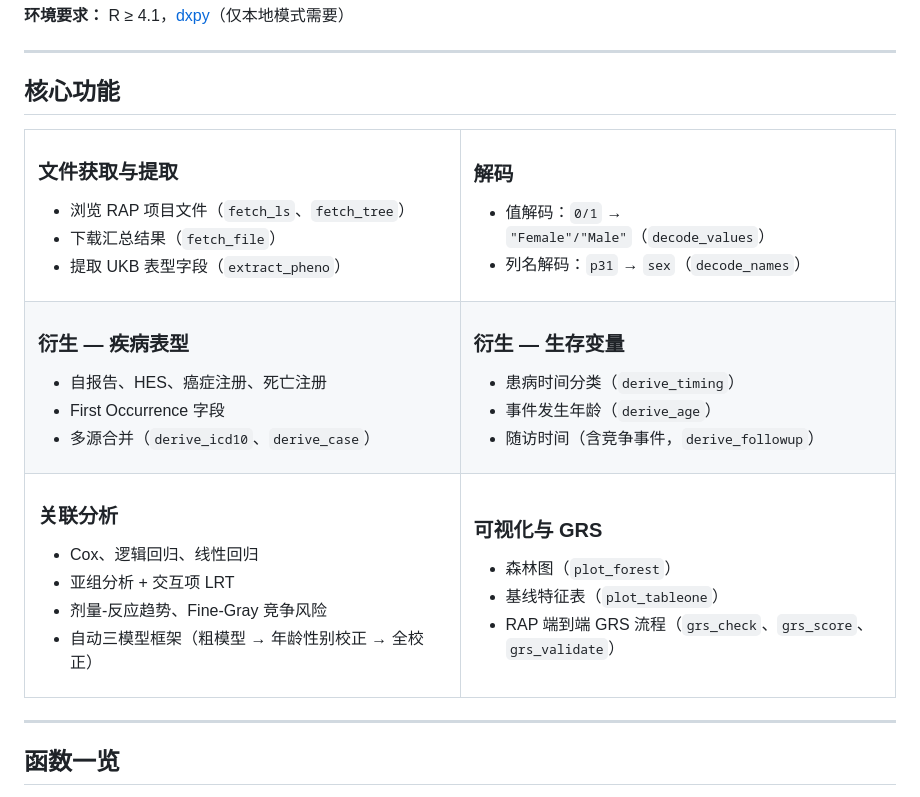
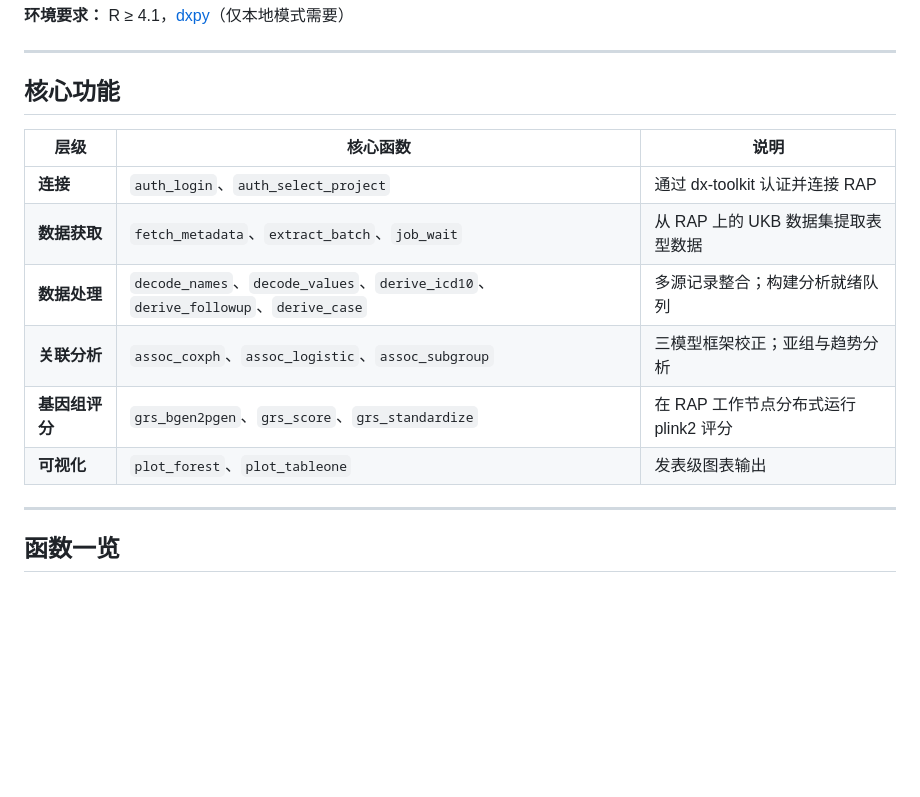
Before and after one commit to evanbio/ukbflow, a Markdown page: README_zh.md, the part around the change. Drawn GitHub-style; blank space fills up the shorter version.

Commit message:
📝 docs: align Core Features table with workflow diagram

```diff
--- a/README_zh.md
+++ b/README_zh.md
@@ -72,62 +72,14 @@ remotes::install_github("evanbio/ukbflow")
 
 ## 核心功能
 
-<table>
-<tr>
-<td width="50%">
-
-### 文件获取与提取
-- 浏览 RAP 项目文件（`fetch_ls`、`fetch_tree`）
-- 下载汇总结果（`fetch_file`）
-- 提取 UKB 表型字段（`extract_pheno`）
-
-</td>
-<td width="50%">
-
-### 解码
-- 值解码：`0/1` → `"Female"/"Male"`（`decode_values`）
-- 列名解码：`p31` → `sex`（`decode_names`）
-
-</td>
-</tr>
-<tr>
-<td width="50%">
-
-### 衍生 — 疾病表型
-- 自报告、HES、癌症注册、死亡注册
-- First Occurrence 字段
-- 多源合并（`derive_icd10`、`derive_case`）
-
-</td>
-<td width="50%">
-
-### 衍生 — 生存变量
-- 患病时间分类（`derive_timing`）
-- 事件发生年龄（`derive_age`）
-- 随访时间（含竞争事件，`derive_followup`）
-
-</td>
-</tr>
-<tr>
-<td width="50%">
-
-### 关联分析
-- Cox、逻辑回归、线性回归
-- 亚组分析 + 交互项 LRT
-- 剂量-反应趋势、Fine-Gray 竞争风险
-- 自动三模型框架（粗模型 → 年龄性别校正 → 全校正）
-
-</td>
-<td width="50%">
-
-### 可视化与 GRS
-- 森林图（`plot_forest`）
-- 基线特征表（`plot_tableone`）
-- RAP 端到端 GRS 流程（`grs_check`、`grs_score`、`grs_validate`）
-
-</td>
-</tr>
-</table>
+| 层级 | 核心函数 | 说明 |
+|---|---|---|
+| **连接** | `auth_login`、`auth_select_project` | 通过 dx-toolkit 认证并连接 RAP |
+| **数据获取** | `fetch_metadata`、`extract_batch`、`job_wait` | 从 RAP 上的 UKB 数据集提取表型数据 |
+| **数据处理** | `decode_names`、`decode_values`、`derive_icd10`、`derive_followup`、`derive_case` | 多源记录整合；构建分析就绪队列 |
+| **关联分析** | `assoc_coxph`、`assoc_logistic`、`assoc_subgroup` | 三模型框架校正；亚组与趋势分析 |
+| **基因组评分** | `grs_bgen2pgen`、`grs_score`、`grs_standardize` | 在 RAP 工作节点分布式运行 plink2 评分 |
+| **可视化** | `plot_forest`、`plot_tableone` | 发表级图表输出 |
 
 ---
 
```
Also changed, not shown: README.md (+8 -56 lines).
